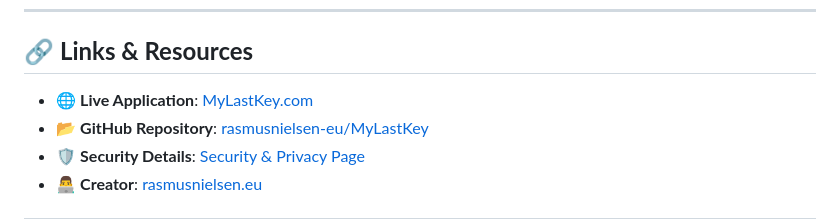
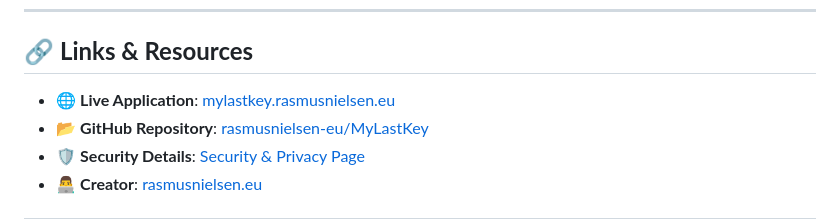
Before and after one commit to rasmusnielsen-eu/MyLastKey, a Markdown page: README.md, the part around the change. Drawn GitHub-style.

Commit message:
Opdateret live application URL til mylastkey.rasmusnielsen.eu

```diff
--- a/README.md
+++ b/README.md
@@ -163,7 +163,7 @@ While MyLastKey is secure by design, ultimate security depends on:
 
 ## 🔗 **Links & Resources**
 
-- 🌐 **Live Application**: [MyLastKey.com](https://mylastkey.com)
+- 🌐 **Live Application**: [mylastkey.rasmusnielsen.eu](https://mylastkey.rasmusnielsen.eu)
 - 📂 **GitHub Repository**: [rasmusnielsen-eu/MyLastKey](https://github.com/rasmusnielsen-eu/MyLastKey)
 - 🛡️ **Security Details**: [Security & Privacy Page](security.html)
 - 👨‍💻 **Creator**: [rasmusnielsen.eu](https://rasmusnielsen.eu)
```
